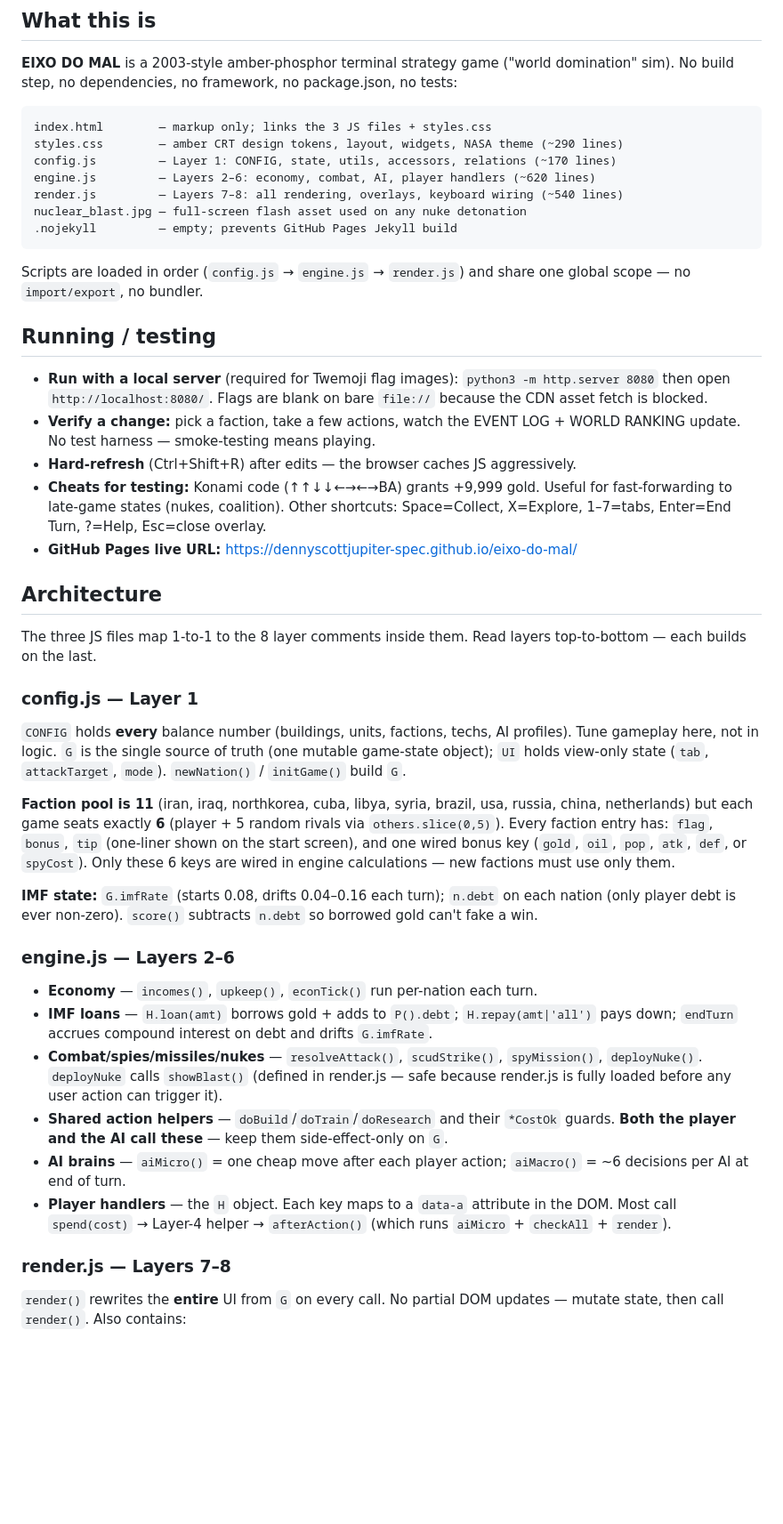
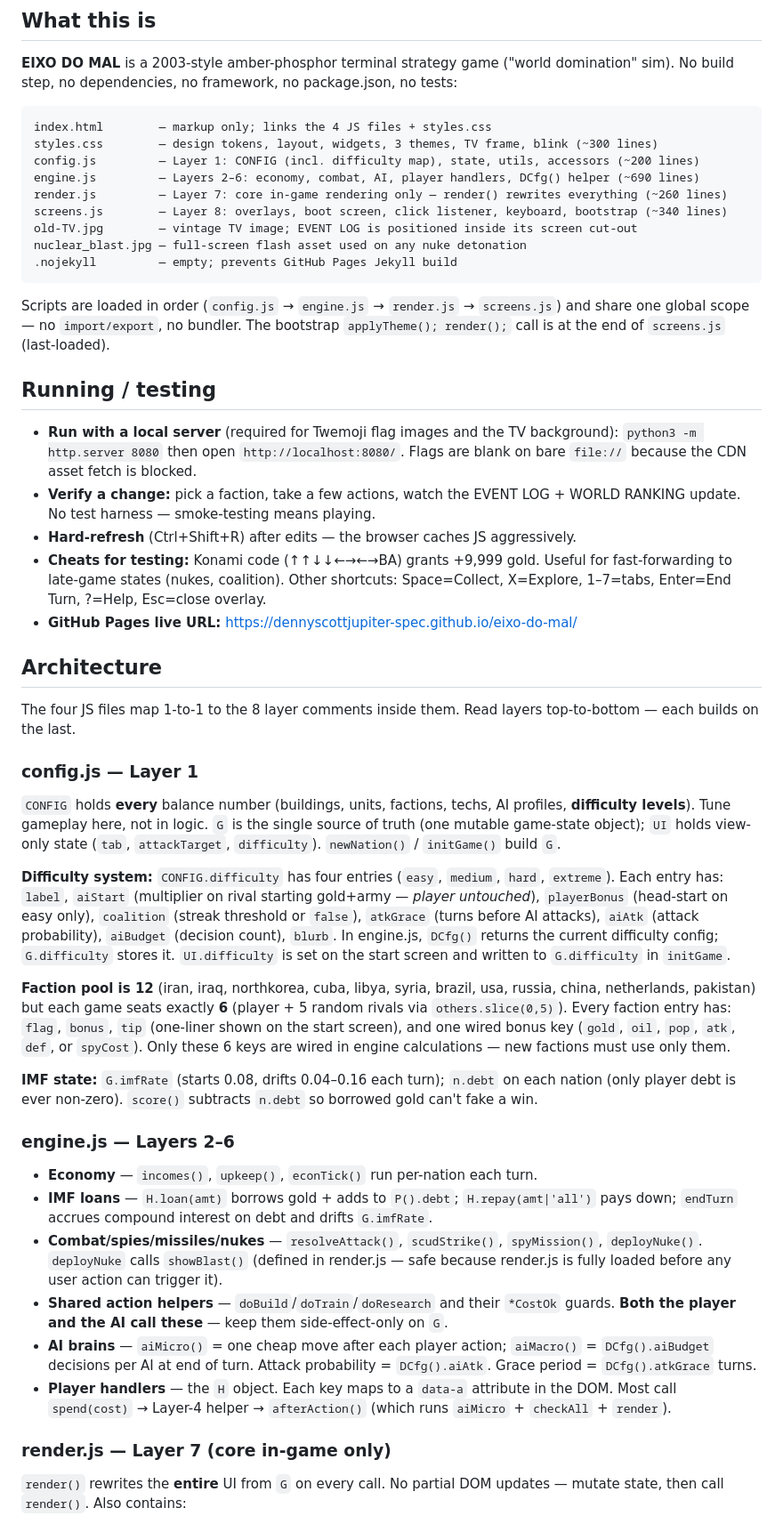
Before and after one commit to dennyscottjupiter-spec/eixo-do-mal, a Markdown page: CLAUDE.md, the part around one of its changes. Shown at 89% size. Drawn GitHub-style; blank space fills up the shorter version.

````diff
--- a/CLAUDE.md
+++ b/CLAUDE.md
@@ -7,20 +7,22 @@ This file provides guidance to Claude Code (claude.ai/code) when working with co
 **EIXO DO MAL** is a 2003-style amber-phosphor terminal strategy game ("world domination" sim). No build step, no dependencies, no framework, no package.json, no tests:
 
 ```
-index.html        — markup only; links the 3 JS files + styles.css
-styles.css        — amber CRT design tokens, layout, widgets, NASA theme (~290 lines)
-config.js         — Layer 1: CONFIG, state, utils, accessors, relations (~170 lines)
-engine.js         — Layers 2–6: economy, combat, AI, player handlers (~620 lines)
-render.js         — Layers 7–8: all rendering, overlays, keyboard wiring (~540 lines)
+index.html        — markup only; links the 4 JS files + styles.css
+styles.css        — design tokens, layout, widgets, 3 themes, TV frame, blink (~300 lines)
+config.js         — Layer 1: CONFIG (incl. difficulty map), state, utils, accessors (~200 lines)
+engine.js         — Layers 2–6: economy, combat, AI, player handlers, DCfg() helper (~690 lines)
+render.js         — Layer 7: core in-game rendering only — render() rewrites everything (~260 lines)
+screens.js        — Layer 8: overlays, boot screen, click listener, keyboard, bootstrap (~340 lines)
+old-TV.jpg        — vintage TV image; EVENT LOG is positioned inside its screen cut-out
 nuclear_blast.jpg — full-screen flash asset used on any nuke detonation
 .nojekyll         — empty; prevents GitHub Pages Jekyll build
 ```
 
-Scripts are loaded in order (`config.js` → `engine.js` → `render.js`) and share one global scope — no `import/export`, no bundler.
+Scripts are loaded in order (`config.js` → `engine.js` → `render.js` → `screens.js`) and share one global scope — no `import/export`, no bundler. The bootstrap `applyTheme(); render();` call is at the end of `screens.js` (last-loaded).
 
 ## Running / testing
 
-- **Run with a local server** (required for Twemoji flag images): `python3 -m http.server 8080` then open `http://localhost:8080/`. Flags are blank on bare `file://` because the CDN asset fetch is blocked.
+- **Run with a local server** (required for Twemoji flag images and the TV background): `python3 -m http.server 8080` then open `http://localhost:8080/`. Flags are blank on bare `file://` because the CDN asset fetch is blocked.
 - **Verify a change:** pick a faction, take a few actions, watch the EVENT LOG + WORLD RANKING update. No test harness — smoke-testing means playing.
 - **Hard-refresh** (Ctrl+Shift+R) after edits — the browser caches JS aggressively.
 - **Cheats for testing:** Konami code (↑↑↓↓←→←→BA) grants +9,999 gold. Useful for fast-forwarding to late-game states (nukes, coalition). Other shortcuts: Space=Collect, X=Explore, 1–7=tabs, Enter=End Turn, ?=Help, Esc=close overlay.
@@ -28,12 +30,14 @@ Scripts are loaded in order (`config.js` → `engine.js` → `render.js`) and sh
 
 ## Architecture
 
-The three JS files map 1-to-1 to the 8 layer comments inside them. Read layers top-to-bottom — each builds on the last.
+The four JS files map 1-to-1 to the 8 layer comments inside them. Read layers top-to-bottom — each builds on the last.
 
 ### config.js — Layer 1
-`CONFIG` holds **every** balance number (buildings, units, factions, techs, AI profiles). Tune gameplay here, not in logic. `G` is the single source of truth (one mutable game-state object); `UI` holds view-only state (`tab`, `attackTarget`, `mode`). `newNation()` / `initGame()` build `G`.
+`CONFIG` holds **every** balance number (buildings, units, factions, techs, AI profiles, **difficulty levels**). Tune gameplay here, not in logic. `G` is the single source of truth (one mutable game-state object); `UI` holds view-only state (`tab`, `attackTarget`, `difficulty`). `newNation()` / `initGame()` build `G`.
 
-**Faction pool is 11** (iran, iraq, northkorea, cuba, libya, syria, brazil, usa, russia, china, netherlands) but each game seats exactly **6** (player + 5 random rivals via `others.slice(0,5)`). Every faction entry has: `flag`, `bonus`, `tip` (one-liner shown on the start screen), and one wired bonus key (`gold`, `oil`, `pop`, `atk`, `def`, or `spyCost`). Only these 6 keys are wired in engine calculations — new factions must use only them.
+**Difficulty system:** `CONFIG.difficulty` has four entries (`easy`, `medium`, `hard`, `extreme`). Each entry has: `label`, `aiStart` (multiplier on rival starting gold+army — *player untouched*), `playerBonus` (head-start on easy only), `coalition` (streak threshold or `false`), `atkGrace` (turns before AI attacks), `aiAtk` (attack probability), `aiBudget` (decision count), `blurb`. In engine.js, `DCfg()` returns the current difficulty config; `G.difficulty` stores it. `UI.difficulty` is set on the start screen and written to `G.difficulty` in `initGame`.
+
+**Faction pool is 12** (iran, iraq, northkorea, cuba, libya, syria, brazil, usa, russia, china, netherlands, pakistan) but each game seats exactly **6** (player + 5 random rivals via `others.slice(0,5)`). Every faction entry has: `flag`, `bonus`, `tip` (one-liner shown on the start screen), and one wired bonus key (`gold`, `oil`, `pop`, `atk`, `def`, or `spyCost`). Only these 6 keys are wired in engine calculations — new factions must use only them.
 
 **IMF state:** `G.imfRate` (starts 0.08, drifts 0.04–0.16 each turn); `n.debt` on each nation (only player debt is ever non-zero). `score()` subtracts `n.debt` so borrowed gold can't fake a win.
 
@@ -42,8 +46,8 @@ The three JS files map 1-to-1 to the 8 layer comments inside them. Read layers t
 - **IMF loans** — `H.loan(amt)` borrows gold + adds to `P().debt`; `H.repay(amt|'all')` pays down; `endTurn` accrues compound interest on debt and drifts `G.imfRate`.
 - **Combat/spies/missiles/nukes** — `resolveAttack()`, `scudStrike()`, `spyMission()`, `deployNuke()`. `deployNuke` calls `showBlast()` (defined in render.js — safe because render.js is fully loaded before any user action can trigger it).
 - **Shared action helpers** — `doBuild`/`doTrain`/`doResearch` and their `*CostOk` guards. **Both the player and the AI call these** — keep them side-effect-only on `G`.
-- **AI brains** — `aiMicro()` = one cheap move after each player action; `aiMacro()` = ~6 decisions per AI at end of turn.
+- **AI brains** — `aiMicro()` = one cheap move after each player action; `aiMacro()` = `DCfg().aiBudget` decisions per AI at end of turn. Attack probability = `DCfg().aiAtk`. Grace period = `DCfg().atkGrace` turns.
 - **Player handlers** — the `H` object. Each key maps to a `data-a` attribute in the DOM. Most call `spend(cost)` → Layer-4 helper → `afterAction()` (which runs `aiMicro` + `checkAll` + `render`).
 
-### render.js — Layers 7–8
+### render.js — Layer 7 (core in-game only)
 `render()` rewrites the **entire** UI from `G` on every call. No partial DOM updates — mutate state, then call `render()`. Also contains:
````
Also changed, not shown: other parts of CLAUDE.md (+29 -10 lines).
